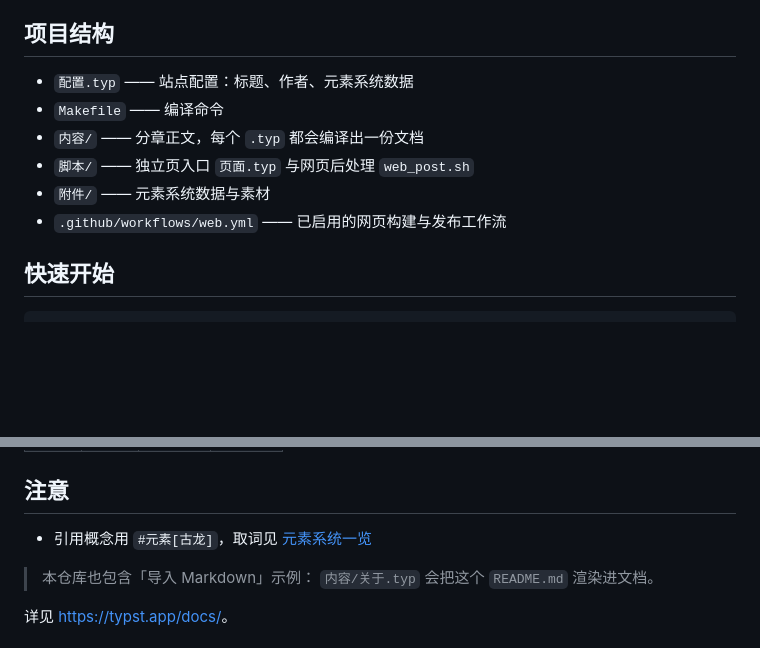
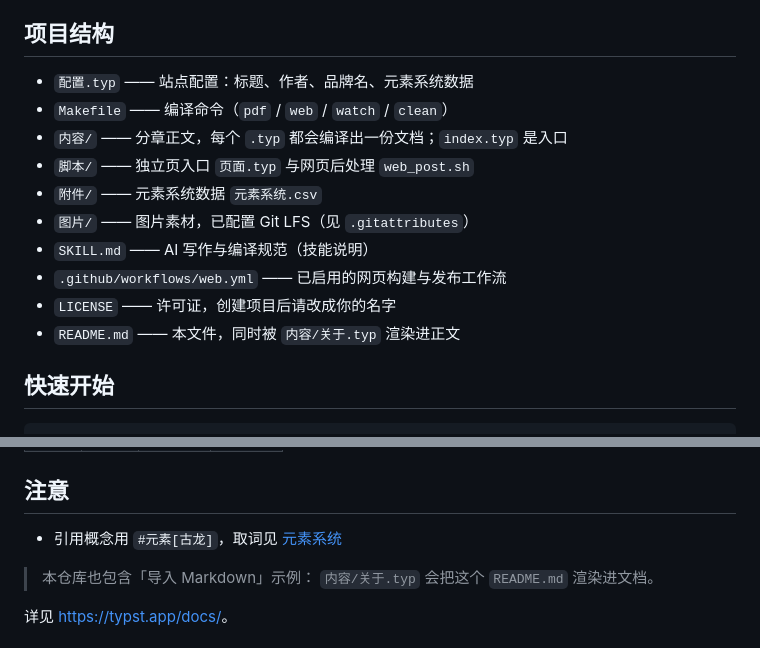
Before and after one commit to kych-net/UHEg, a Markdown page: README.md, 2 parts joined by grey strips. Rendered like a GitHub page; blank space fills up the shorter version.

Commit message:
docs: 更新 README.md，完善项目结构描述并删除不必要的文件

```diff
--- a/README.md
+++ b/README.md
@@ -4,12 +4,16 @@
 
 ## 项目结构
 
-- `配置.typ` —— 站点配置：标题、作者、元素系统数据
-- `Makefile` —— 编译命令
-- `内容/` —— 分章正文，每个 `.typ` 都会编译出一份文档
+- `配置.typ` —— 站点配置：标题、作者、品牌名、元素系统数据
+- `Makefile` —— 编译命令（`pdf` / `web` / `watch` / `clean`）
+- `内容/` —— 分章正文，每个 `.typ` 都会编译出一份文档；`index.typ` 是入口
 - `脚本/` —— 独立页入口 `页面.typ` 与网页后处理 `web_post.sh`
-- `附件/` —— 元素系统数据与素材
+- `附件/` —— 元素系统数据 `元素系统.csv`
+- `图片/` —— 图片素材，已配置 Git LFS（见 `.gitattributes`）
+- `SKILL.md` —— AI 写作与编译规范（技能说明）
 - `.github/workflows/web.yml` —— 已启用的网页构建与发布工作流
+- `LICENSE` —— 许可证，创建项目后请改成你的名字
+- `README.md` —— 本文件，同时被 `内容/关于.typ` 渲染进正文
 
 ## 快速开始
 
@@ -41,7 +45,7 @@ make watch  # 监听入口，自动重编
 
 ## 注意
 
-- 引用概念用 `#元素[古龙]`，取词见 [元素系统一览](#元素系统一览)
+- 引用概念用 `#元素[古龙]`，取词见 [元素系统](#元素系统)
 
 > 本仓库也包含「导入 Markdown」示例：
 > `内容/关于.typ` 会把这个 `README.md` 渲染进文档。
```
